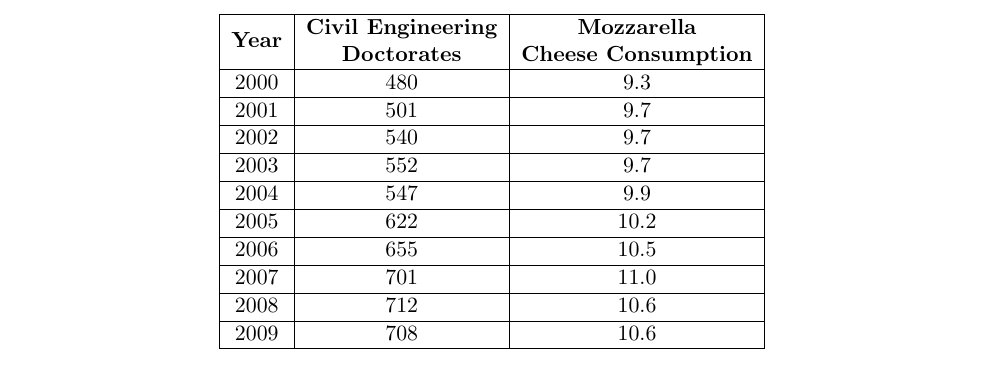
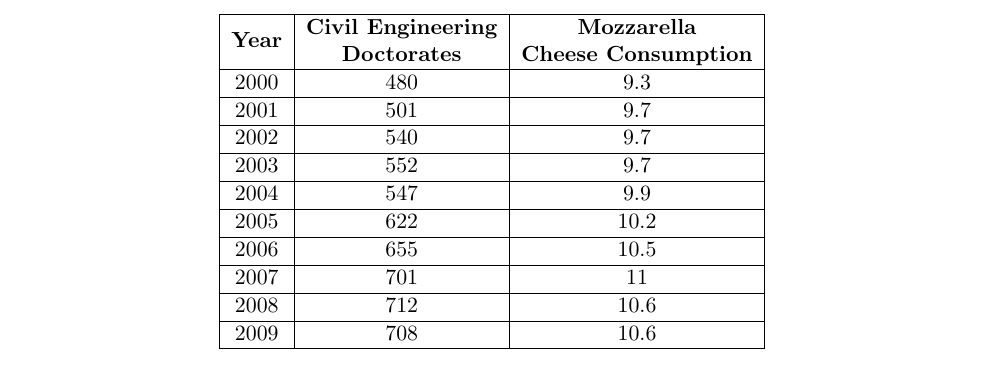
Before and after one commit to mikerouleau/ME4842, a LaTeX document (memo-templates/Memo-Template.tex): part of page 2 of 4, cut so that both start at the same text. Compiled offline with pdfLaTeX.

Commit message:
Code formatting

```diff
--- a/memo-templates/Memo-Template.tex
+++ b/memo-templates/Memo-Template.tex
@@ -71,16 +71,16 @@ Here, you will explain the data you took, and any calculations that you made. Th
 \begin{tabular}{|c|c|c|}
 \hline
 \textbf{Year} & \textbf{\begin{tabular}[c]{@{}c@{}}Civil Engineering\\ Doctorates\end{tabular}} & \textbf{\begin{tabular}[c]{@{}c@{}}Mozzarella\\ Cheese Consumption\end{tabular}} \\ \hline
-2000  & 480  & 9.3                                                                              \\ \hline
-2001  & 501  & 9.7                                                                              \\ \hline
-2002  & 540  & 9.7                                                                              \\ \hline
-2003  & 552  & 9.7                                                                              \\ \hline
-2004  & 547  & 9.9                                                                              \\ \hline
-2005  & 622  & 10.2                                                                             \\ \hline
-2006  & 655  & 10.5                                                                             \\ \hline
-2007  & 701  & 11.0                                                                             \\ \hline
-2008  & 712  & 10.6                                                                             \\ \hline
-2009  & 708  & 10.6                                                                             \\ \hline
+2000  & 480  & 9.3     \\ \hline
+2001  & 501  & 9.7     \\ \hline
+2002  & 540  & 9.7     \\ \hline
+2003  & 552  & 9.7     \\ \hline
+2004  & 547  & 9.9     \\ \hline
+2005  & 622  & 10.2    \\ \hline
+2006  & 655  & 10.5    \\ \hline
+2007  & 701  & 11      \\ \hline
+2008  & 712  & 10.6    \\ \hline
+2009  & 708  & 10.6    \\ \hline
 \end{tabular}
 \end{table}
 
```
Also changed, not shown: memo-templates/Memo-Template.tex (2 more changed lines).
